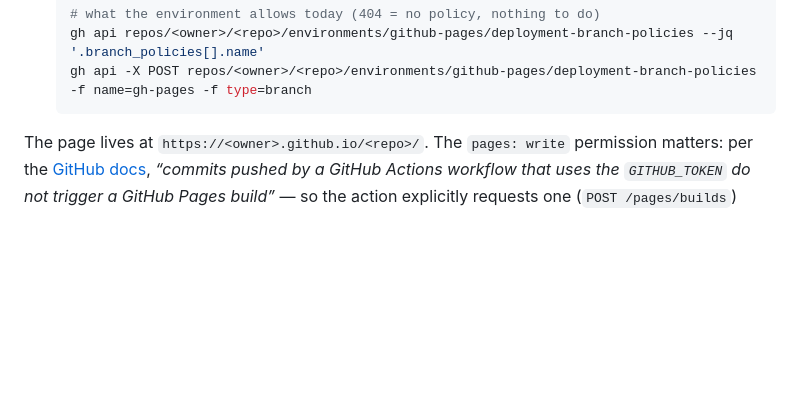
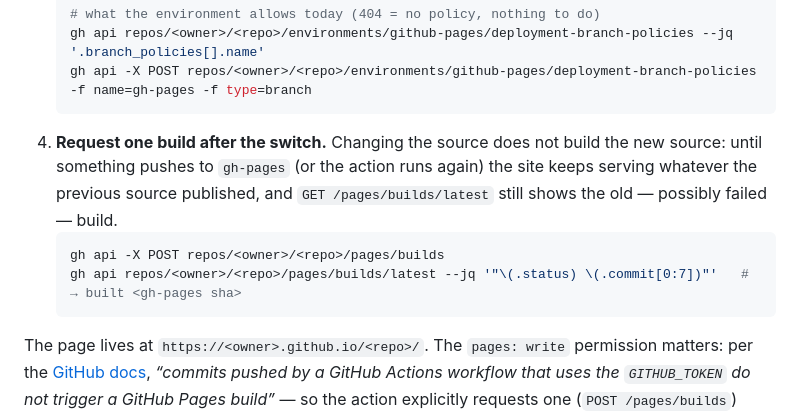
Before and after one commit to mvn-perf/build-monitor, a Markdown page: README.md, the part around the change. Drawn GitHub-style; blank space fills up the shorter version.

Commit message:
README: request a Pages build after switching the source (the switch alone does not build it)

````diff
--- a/README.md
+++ b/README.md
@@ -150,6 +150,14 @@ Full example: [`examples/build-monitor.yml`](examples/build-monitor.yml).
    # what the environment allows today (404 = no policy, nothing to do)
    gh api repos/<owner>/<repo>/environments/github-pages/deployment-branch-policies --jq '.branch_policies[].name'
    gh api -X POST repos/<owner>/<repo>/environments/github-pages/deployment-branch-policies -f name=gh-pages -f type=branch
+   ```
+4. **Request one build after the switch.** Changing the source does not build
+   the new source: until something pushes to `gh-pages` (or the action runs
+   again) the site keeps serving whatever the previous source published, and
+   `GET /pages/builds/latest` still shows the old — possibly failed — build.
+   ```bash
+   gh api -X POST repos/<owner>/<repo>/pages/builds
+   gh api repos/<owner>/<repo>/pages/builds/latest --jq '"\(.status) \(.commit[0:7])"'   # → built <gh-pages sha>
    ```
 
 The page lives at `https://<owner>.github.io/<repo>/`. The `pages: write`
````
